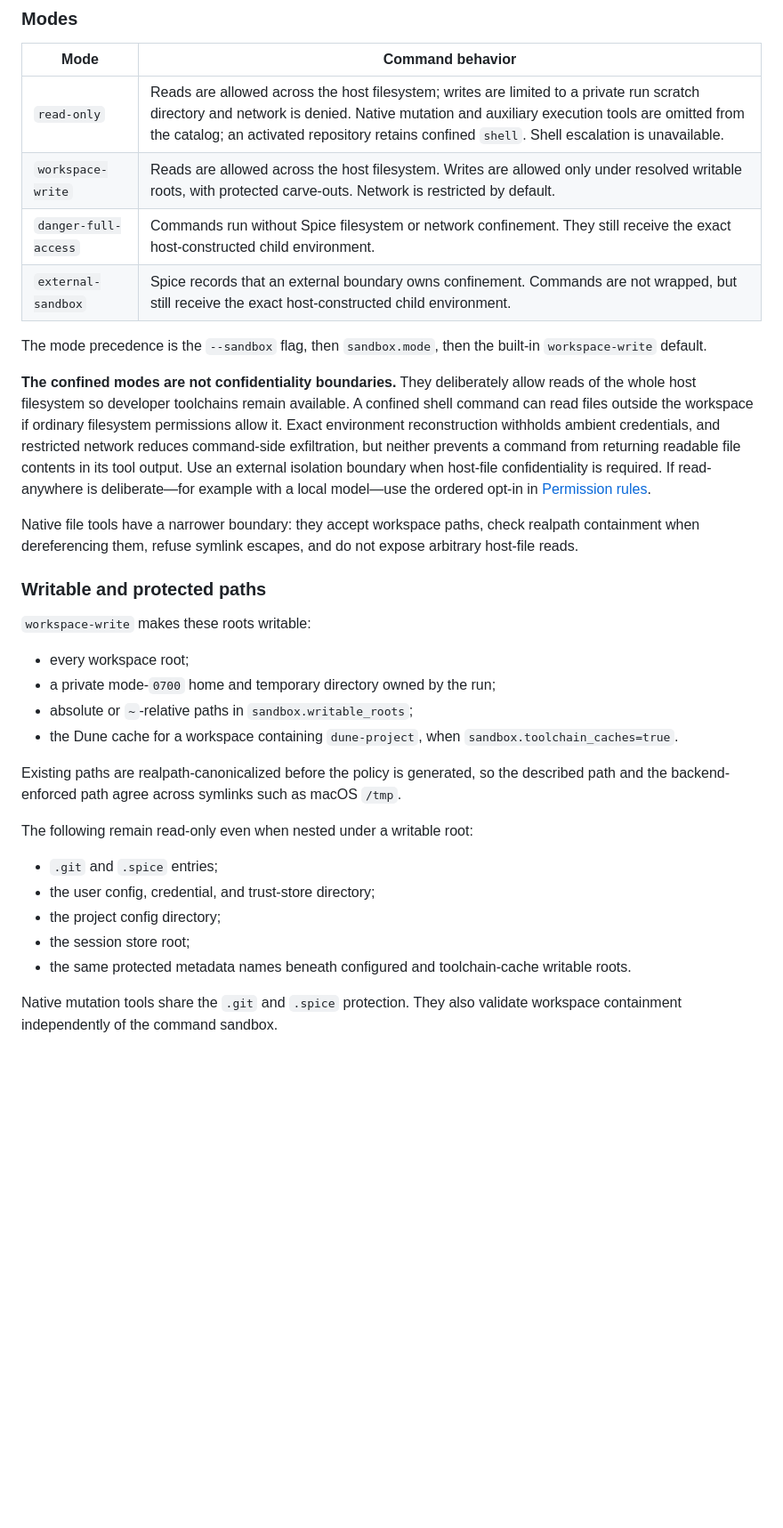
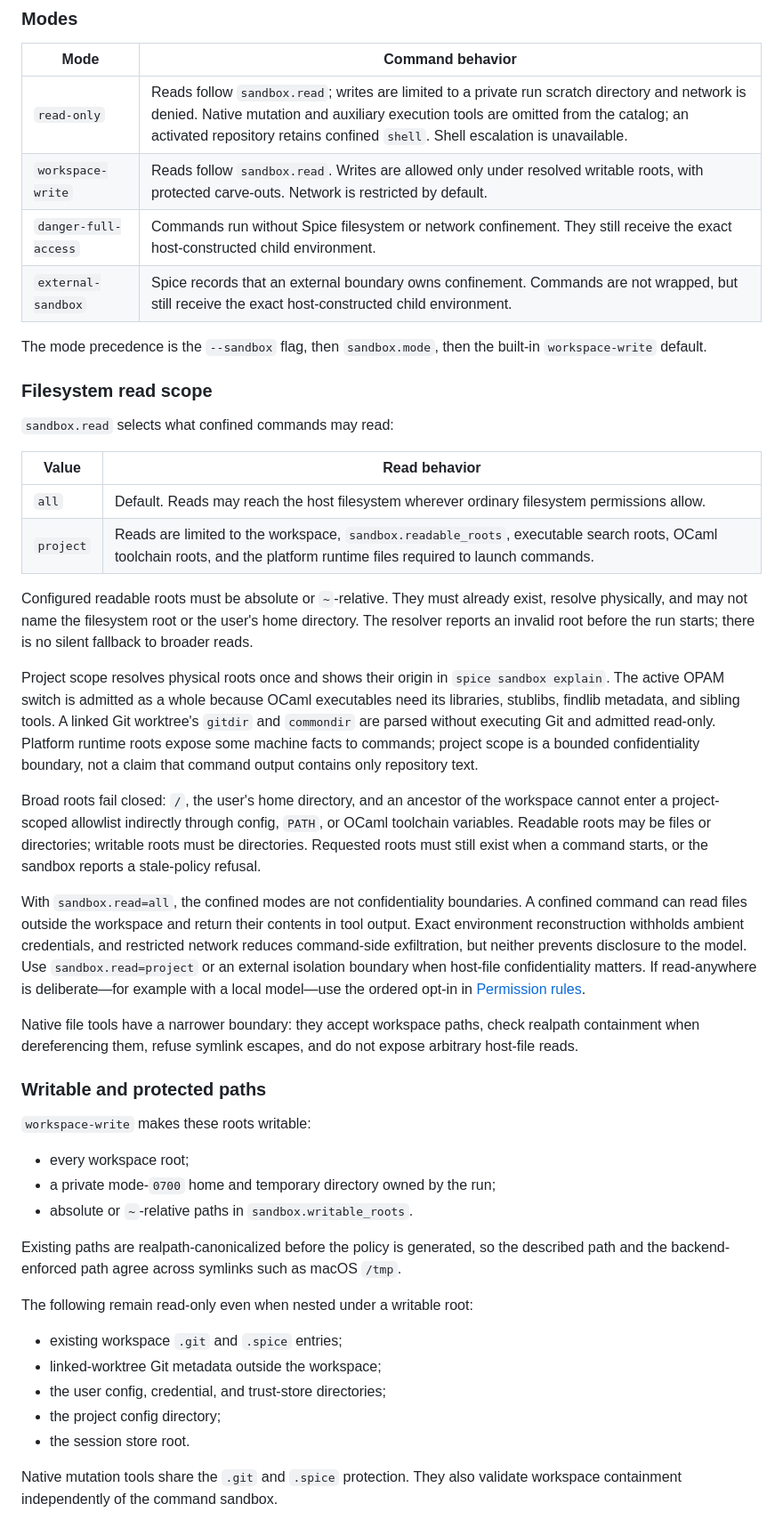
Before and after one commit to invariant-hq/spice, a Markdown page: doc/manual/security.md, the part around the change. Shown at 89% size. Rendered like a GitHub page; blank space fills up the shorter version.

Commit message:
docs(security): Define confined read authority
The manual described confinement as host-readable and write-scoped, which no longer distinguished the explicit read-all posture from project confidentiality.

Document project root admission, whole-switch OCaml access, linked-worktree metadata, broad-root rejection, stale-policy refusal, private scratch, and concrete protected paths. The configuration guide now explains when custom toolchains need an additional user read root.

```diff
--- a/doc/manual/security.md
+++ b/doc/manual/security.md
@@ -219,24 +219,50 @@ confinement.
 
 | Mode | Command behavior |
 | --- | --- |
-| `read-only` | Reads are allowed across the host filesystem; writes are limited to a private run scratch directory and network is denied. Native mutation and auxiliary execution tools are omitted from the catalog; an activated repository retains confined `shell`. Shell escalation is unavailable. |
-| `workspace-write` | Reads are allowed across the host filesystem. Writes are allowed only under resolved writable roots, with protected carve-outs. Network is restricted by default. |
+| `read-only` | Reads follow `sandbox.read`; writes are limited to a private run scratch directory and network is denied. Native mutation and auxiliary execution tools are omitted from the catalog; an activated repository retains confined `shell`. Shell escalation is unavailable. |
+| `workspace-write` | Reads follow `sandbox.read`. Writes are allowed only under resolved writable roots, with protected carve-outs. Network is restricted by default. |
 | `danger-full-access` | Commands run without Spice filesystem or network confinement. They still receive the exact host-constructed child environment. |
 | `external-sandbox` | Spice records that an external boundary owns confinement. Commands are not wrapped, but still receive the exact host-constructed child environment. |
 
 The mode precedence is the `--sandbox` flag, then `sandbox.mode`, then the
 built-in `workspace-write` default.
 
-**The confined modes are not confidentiality boundaries.** They deliberately
-allow reads of the whole host filesystem so developer toolchains remain
-available. A confined shell command can read files outside the workspace if
-ordinary filesystem permissions allow it. Exact environment reconstruction
-withholds ambient credentials, and restricted network reduces command-side
-exfiltration, but neither prevents a command from returning readable file
-contents in its tool output. Use an external isolation boundary when host-file
-confidentiality is required. If read-anywhere is deliberate—for example with a
-local model—use the ordered opt-in in
-[Permission rules](permission-rules.md#prompt-free-confined-shell-for-a-local-model).
+### Filesystem read scope
+
+`sandbox.read` selects what confined commands may read:
+
+| Value | Read behavior |
+| --- | --- |
+| `all` | Default. Reads may reach the host filesystem wherever ordinary filesystem permissions allow. |
+| `project` | Reads are limited to the workspace, `sandbox.readable_roots`, executable search roots, OCaml toolchain roots, and the platform runtime files required to launch commands. |
+
+Configured readable roots must be absolute or `~`-relative. They must already
+exist, resolve physically, and may not name the filesystem root or the user's
+home directory. The resolver reports an invalid root before the run starts;
+there is no silent fallback to broader reads.
+
+Project scope resolves physical roots once and shows their origin in
+`spice sandbox explain`. The active OPAM switch is admitted as a whole because
+OCaml executables need its libraries, stublibs, findlib metadata, and sibling
+tools. A linked Git worktree's `gitdir` and `commondir` are parsed without
+executing Git and admitted read-only. Platform runtime roots expose some
+machine facts to commands; project scope is a bounded confidentiality boundary,
+not a claim that command output contains only repository text.
+
+Broad roots fail closed: `/`, the user's home directory, and an ancestor of the
+workspace cannot enter a project-scoped allowlist indirectly through config,
+`PATH`, or OCaml toolchain variables. Readable roots may be files or
+directories; writable roots must be directories. Requested roots must still
+exist when a command starts, or the sandbox reports a stale-policy refusal.
+
+With `sandbox.read=all`, the confined modes are not confidentiality boundaries.
+A confined command can read files outside the workspace and return their
+contents in tool output. Exact environment reconstruction withholds ambient
+credentials, and restricted network reduces command-side exfiltration, but
+neither prevents disclosure to the model. Use `sandbox.read=project` or an
+external isolation boundary when host-file confidentiality matters. If
+read-anywhere is deliberate—for example with a local model—use the ordered
+opt-in in [Permission rules](permission-rules.md#prompt-free-confined-shell-for-a-local-model).
 
 Native file tools have a narrower boundary: they accept workspace paths, check
 realpath containment when dereferencing them, refuse symlink escapes, and do
@@ -248,9 +274,7 @@ not expose arbitrary host-file reads.
 
 - every workspace root;
 - a private mode-`0700` home and temporary directory owned by the run;
-- absolute or `~`-relative paths in `sandbox.writable_roots`;
-- the Dune cache for a workspace containing `dune-project`, when
-  `sandbox.toolchain_caches=true`.
+- absolute or `~`-relative paths in `sandbox.writable_roots`.
 
 Existing paths are realpath-canonicalized before the policy is generated, so
 the described path and the backend-enforced path agree across symlinks such as
@@ -258,12 +282,11 @@ macOS `/tmp`.
 
 The following remain read-only even when nested under a writable root:
 
-- `.git` and `.spice` entries;
-- the user config, credential, and trust-store directory;
+- existing workspace `.git` and `.spice` entries;
+- linked-worktree Git metadata outside the workspace;
+- the user config, credential, and trust-store directories;
 - the project config directory;
-- the session store root;
-- the same protected metadata names beneath configured and toolchain-cache
-  writable roots.
+- the session store root.
 
 Native mutation tools share the `.git` and `.spice` protection. They also
 validate workspace containment independently of the command sandbox.
```
Also changed, not shown: doc/manual/configuration.md (+7 -4 lines).
